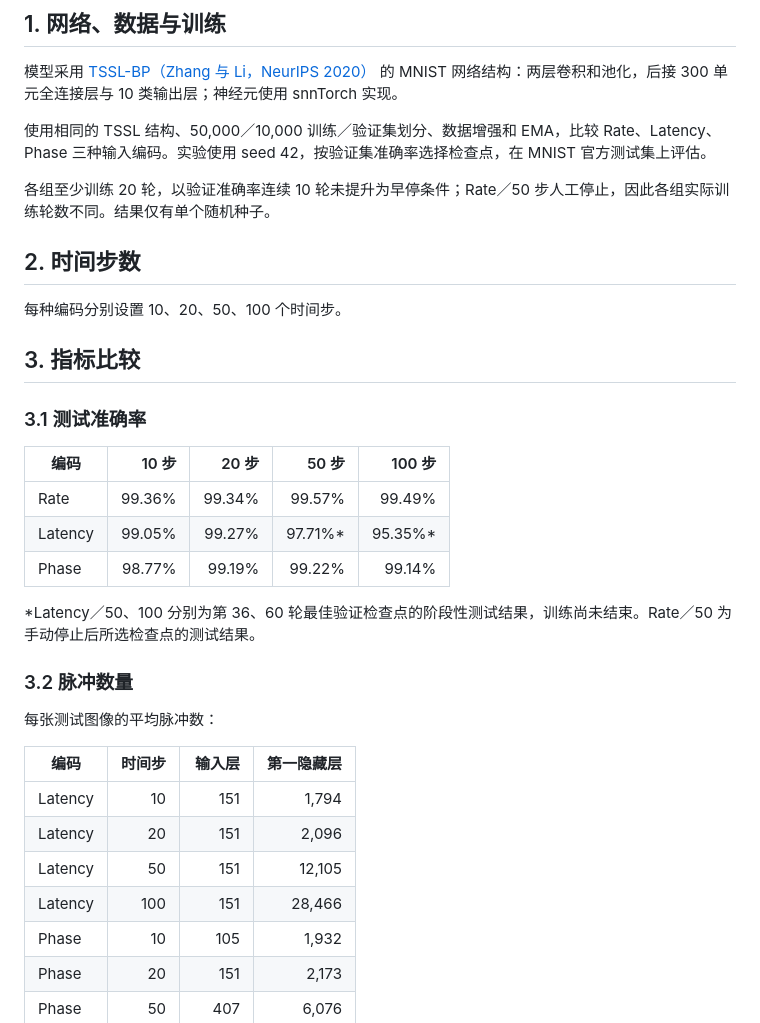
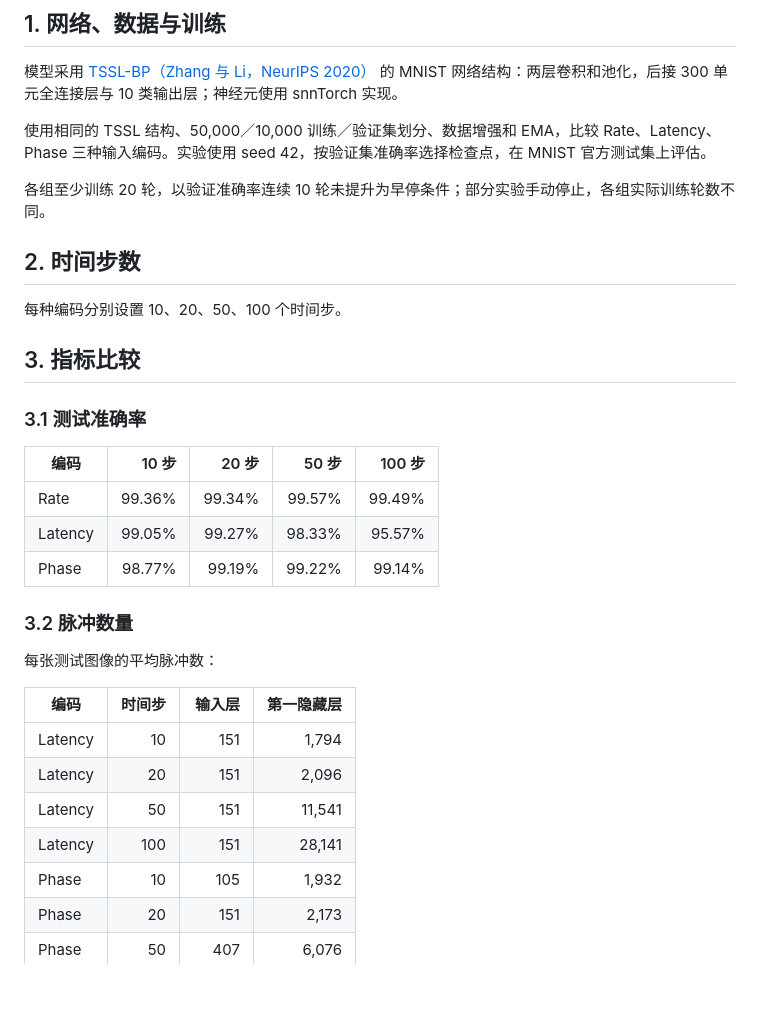
Before and after one commit to LevelDownRefine/neural-network-teaching, a Markdown page: spike_encoding/task2_results.md, the part around one of its changes. GitHub-like rendering; blank space fills up the shorter version.

```diff
--- a/spike_encoding/task2_results.md
+++ b/spike_encoding/task2_results.md
@@ -6,7 +6,7 @@
 
 使用相同的 TSSL 结构、50,000／10,000 训练／验证集划分、数据增强和 EMA，比较 Rate、Latency、Phase 三种输入编码。实验使用 seed 42，按验证集准确率选择检查点，在 MNIST 官方测试集上评估。
 
-各组至少训练 20 轮，以验证准确率连续 10 轮未提升为早停条件；Rate／50 步人工停止，因此各组实际训练轮数不同。结果仅有单个随机种子。
+各组至少训练 20 轮，以验证准确率连续 10 轮未提升为早停条件；部分实验手动停止，各组实际训练轮数不同。
 
 ## 2. 时间步数
 
@@ -19,10 +19,8 @@
 | 编码 | 10 步 | 20 步 | 50 步 | 100 步 |
 |---|---:|---:|---:|---:|
 | Rate | 99.36% | 99.34% | 99.57% | 99.49% |
-| Latency | 99.05% | 99.27% | 97.71%* | 95.35%* |
+| Latency | 99.05% | 99.27% | 98.33% | 95.57% |
 | Phase | 98.77% | 99.19% | 99.22% | 99.14% |
-
-*Latency／50、100 分别为第 36、60 轮最佳验证检查点的阶段性测试结果，训练尚未结束。Rate／50 为手动停止后所选检查点的测试结果。
 
 ### 3.2 脉冲数量
 
@@ -32,8 +30,8 @@
 |---|---:|---:|---:|
 | Latency | 10 | 151 | 1,794 |
 | Latency | 20 | 151 | 2,096 |
-| Latency | 50 | 151 | 12,105 |
-| Latency | 100 | 151 | 28,466 |
+| Latency | 50 | 151 | 11,541 |
+| Latency | 100 | 151 | 28,141 |
 | Phase | 10 | 105 | 1,932 |
 | Phase | 20 | 151 | 2,173 |
 | Phase | 50 | 407 | 6,076 |
```
Also changed, not shown: other parts of spike_encoding/task2_results.md (+3 -3 lines), spike_encoding/figures/accuracy_vs_spikes.png, spike_encoding/figures/accuracy_vs_steps.png, spike_encoding/figures/spikes_vs_steps.png.
